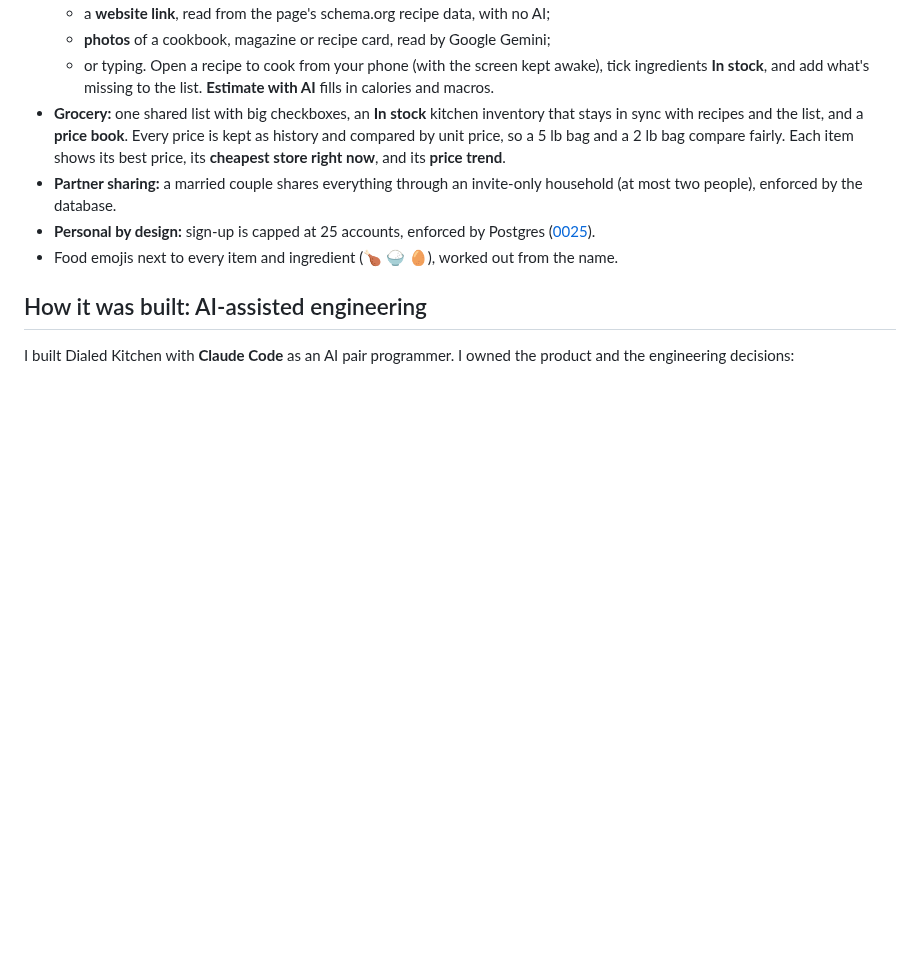
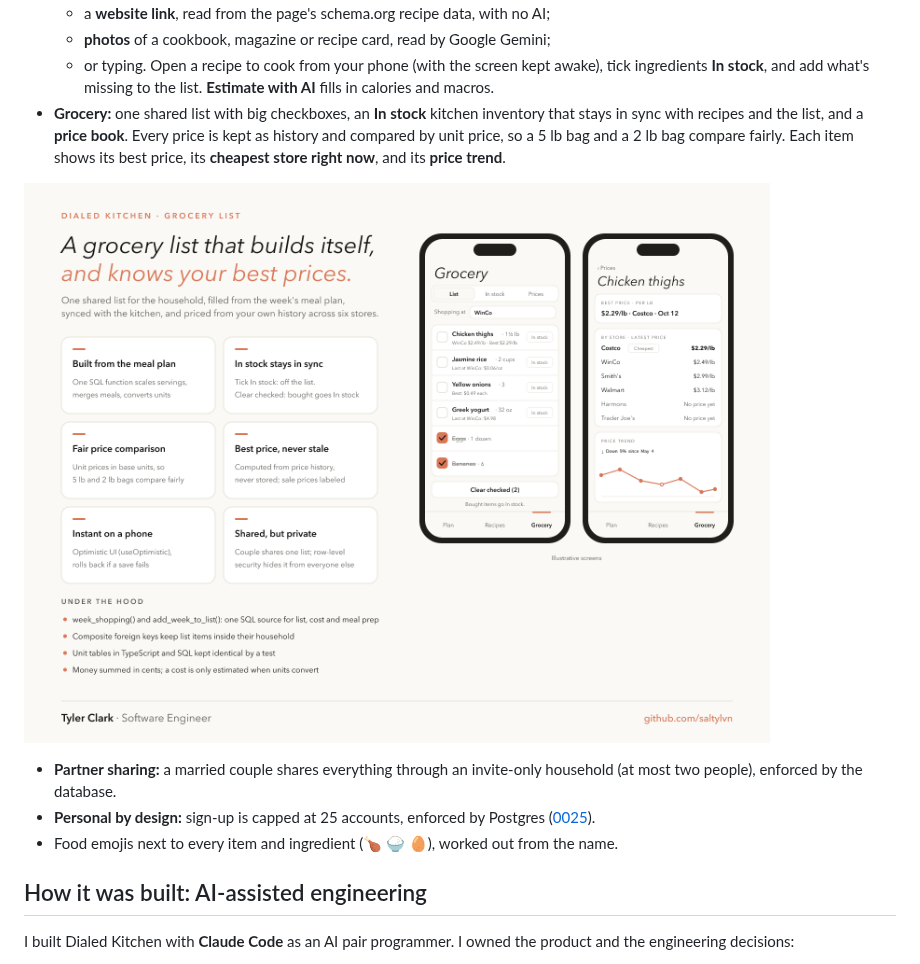
Before and after one commit to saltylvn/dialed-kitchen, a Markdown page: README.md, the part around the change. Drawn GitHub-style; pictures changed too: docs/images/dialed-kitchen-grocery.png (added); blank space fills up the shorter version.

Commit message:
README: second image showcasing the grocery list (#35)
Co-authored-by: Tyler Clark <337927991+saltylvn@users.noreply.github.com>
Co-authored-by: Claude Opus 5.5 <noreply@anthropic.com>

```diff
--- a/README.md
+++ b/README.md
@@ -21,6 +21,9 @@
   - or typing.
     Open a recipe to cook from your phone (with the screen kept awake), tick ingredients **In stock**, and add what's missing to the list. **Estimate with AI** fills in calories and macros.
 - **Grocery:** one shared list with big checkboxes, an **In stock** kitchen inventory that stays in sync with recipes and the list, and a **price book**. Every price is kept as history and compared by unit price, so a 5 lb bag and a 2 lb bag compare fairly. Each item shows its best price, its **cheapest store right now**, and its **price trend**.
+
+![The grocery list: built from the meal plan, synced with In stock, and priced from your own history, with best price, cheapest store and price trend per item](docs/images/dialed-kitchen-grocery.png)
+
 - **Partner sharing:** a married couple shares everything through an invite-only household (at most two people), enforced by the database.
 - **Personal by design:** sign-up is capped at 25 accounts, enforced by Postgres ([0025](docs/decisions/0025-account-limit.md)).
 - Food emojis next to every item and ingredient (🍗 🍚 🥚), worked out from the name.
```
